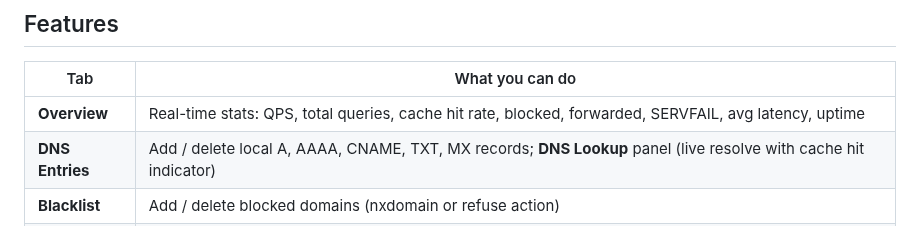
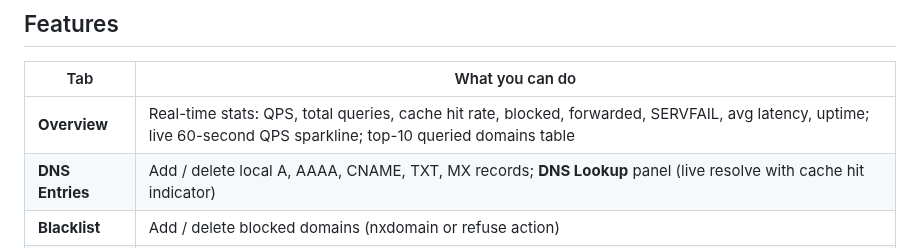
Before and after one commit to redlemonbe/Runbound, a Markdown page: docs/web-ui.md, the part around the change. Rendered like a GitHub page.

Commit message:
docs(webui): update Overview feature description with sparkline and top-domains

```diff
--- a/docs/web-ui.md
+++ b/docs/web-ui.md
@@ -10,7 +10,7 @@ no build step, no framework, no external CDN dependency (Tailwind JS is bundled)
 
 | Tab | What you can do |
 |---|---|
-| **Overview** | Real-time stats: QPS, total queries, cache hit rate, blocked, forwarded, SERVFAIL, avg latency, uptime |
+| **Overview** | Real-time stats: QPS, total queries, cache hit rate, blocked, forwarded, SERVFAIL, avg latency, uptime; live 60-second QPS sparkline; top-10 queried domains table |
 | **DNS Entries** | Add / delete local A, AAAA, CNAME, TXT, MX records; **DNS Lookup** panel (live resolve with cache hit indicator) |
 | **Blacklist** | Add / delete blocked domains (nxdomain or refuse action) |
 | **Feeds** | Add / delete blocklist feed URLs; live entry count, **blocked count**, and full error text when last refresh fails |
```
